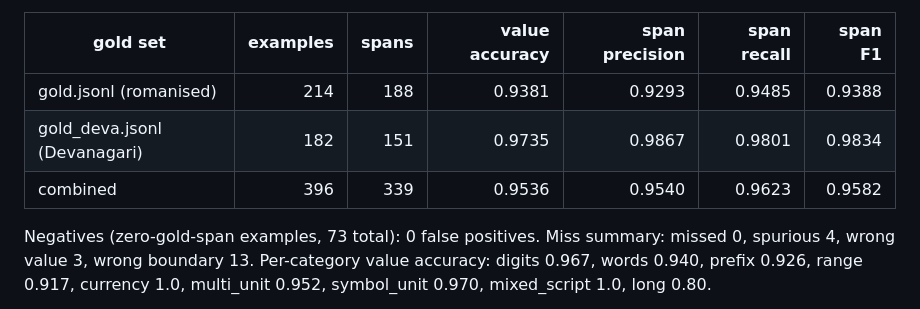
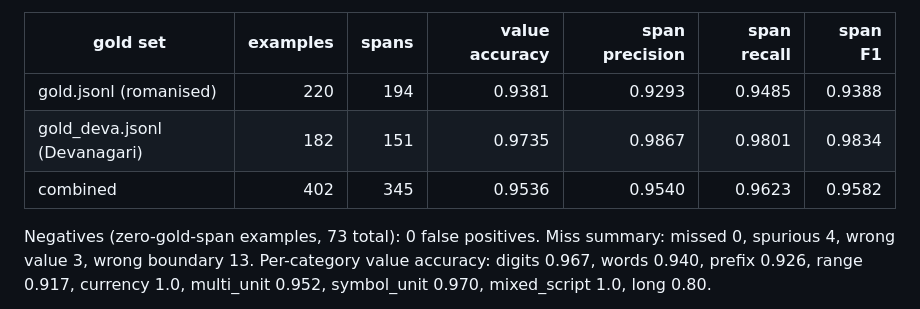
Before and after one commit to athrvk/gpu-sankhya, a Markdown page: README.md, the part around the change. Rendered like a GitHub page.

Commit message:
Docs: gold table counts

```diff
--- a/README.md
+++ b/README.md
@@ -218,9 +218,9 @@ spans) — evaluated against the shipped int8-quantized weights:
 
 | gold set | examples | spans | value accuracy | span precision | span recall | span F1 |
 | --- | ---: | ---: | ---: | ---: | ---: | ---: |
-| gold.jsonl (romanised) | 214 | 188 | 0.9381 | 0.9293 | 0.9485 | 0.9388 |
+| gold.jsonl (romanised) | 220 | 194 | 0.9381 | 0.9293 | 0.9485 | 0.9388 |
 | gold_deva.jsonl (Devanagari) | 182 | 151 | 0.9735 | 0.9867 | 0.9801 | 0.9834 |
-| combined | 396 | 339 | 0.9536 | 0.9540 | 0.9623 | 0.9582 |
+| combined | 402 | 345 | 0.9536 | 0.9540 | 0.9623 | 0.9582 |
 
 Negatives (zero-gold-span examples, 73 total): 0 false positives.
 Miss summary: missed 0, spurious 4, wrong value 3, wrong boundary 13.
```
